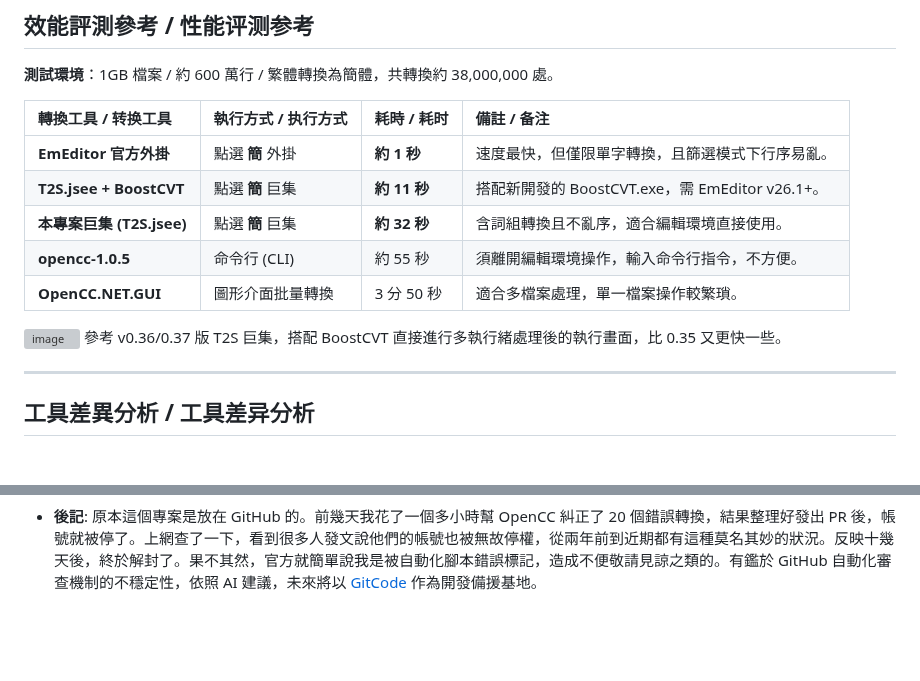
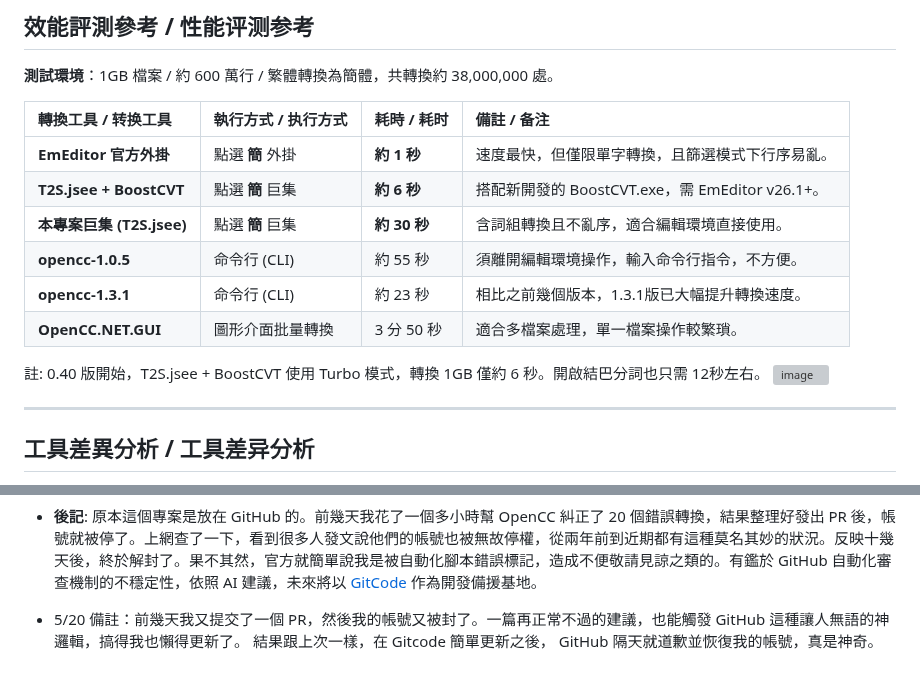
Before and after one commit to skyuns/EmEditor-OpenCC-Macro, a Markdown page: README.md, 2 parts joined by grey strips. GitHub-like rendering; blank space fills up the shorter version; grey boxes are pictures that could not be loaded.

Commit message:
Revise conversion tool details and execution times
Updated execution times and added notes for conversion tools in the README.

```diff
--- a/README.md
+++ b/README.md
@@ -103,13 +103,14 @@ My Macros/ (巨集存放目錄)
 | 轉換工具 / 转换工具 | 執行方式 / 执行方式 | 耗時 / 耗时 | 備註 / 备注 |
 | :--- | :--- | :--- | :--- |
 | **EmEditor 官方外掛** | 點選 **簡** 外掛 | **約 1 秒** | 速度最快，但僅限單字轉換，且篩選模式下行序易亂。
-| **T2S.jsee + BoostCVT** | 點選 **簡** 巨集 | **約 11 秒** | 搭配新開發的 BoostCVT.exe，需 EmEditor v26.1+。 ||
-| **本專案巨集 (T2S.jsee)** | 點選 **簡** 巨集 | **約 32 秒** | 含詞組轉換且不亂序，適合編輯環境直接使用。 |
+| **T2S.jsee + BoostCVT** | 點選 **簡** 巨集 | **約 6 秒** | 搭配新開發的 BoostCVT.exe，需 EmEditor v26.1+。 ||
+| **本專案巨集 (T2S.jsee)** | 點選 **簡** 巨集 | **約 30 秒** | 含詞組轉換且不亂序，適合編輯環境直接使用。 |
 | **opencc-1.0.5** | 命令行 (CLI) | 約 55 秒 | 須離開編輯環境操作，輸入命令行指令，不方便。 |
+| **opencc-1.3.1** | 命令行 (CLI) | 約 23 秒 | 相比之前幾個版本，1.3.1版已大幅提升轉換速度。 |
 | **OpenCC.NET.GUI** | 圖形介面批量轉換 | 3 分 50 秒 | 適合多檔案處理，單一檔案操作較繁瑣。 |
 
-<img width="1552" height="75" alt="image" src="https://github.com/user-attachments/assets/453dff5a-098e-433f-9b61-5c699d534f94" />
-參考 v0.36/0.37 版 T2S 巨集，搭配 BoostCVT 直接進行多執行緒處理後的執行畫面，比 0.35 又更快一些。
+註: 0.40 版開始，T2S.jsee + BoostCVT 使用 Turbo 模式，轉換 1GB 僅約 6 秒。開啟結巴分詞也只需 12秒左右。
+<img width="1547" height="60" alt="image" src="https://github.com/user-attachments/assets/134f7ddf-933b-4ab7-af49-780649916d7d" />
 
 ---
 
@@ -200,3 +201,6 @@ My Macros/ (巨集存放目錄)
   希望對大家也有幫助。
 ---
 * **後記**: 原本這個專案是放在 GitHub 的。前幾天我花了一個多小時幫 OpenCC 糾正了 20 個錯誤轉換，結果整理好發出 PR 後，帳號就被停了。上網查了一下，看到很多人發文說他們的帳號也被無故停權，從兩年前到近期都有這種莫名其妙的狀況。反映十幾天後，終於解封了。果不其然，官方就簡單說我是被自動化腳本錯誤標記，造成不便敬請見諒之類的。有鑑於 GitHub 自動化審查機制的不穩定性，依照 AI 建議，未來將以 [GitCode](https://gitcode.com/skyuns/EmEditor-OpenCC-Macro) 作為開發備援基地。
+
+* 5/20 備註：前幾天我又提交了一個 PR，然後我的帳號又被封了。一篇再正常不過的建議，也能觸發 GitHub 這種讓人無語的神邏輯，搞得我也懶得更新了。
+結果跟上次一樣，在 Gitcode 簡單更新之後， GitHub 隔天就道歉並恢復我的帳號，真是神奇。
```
